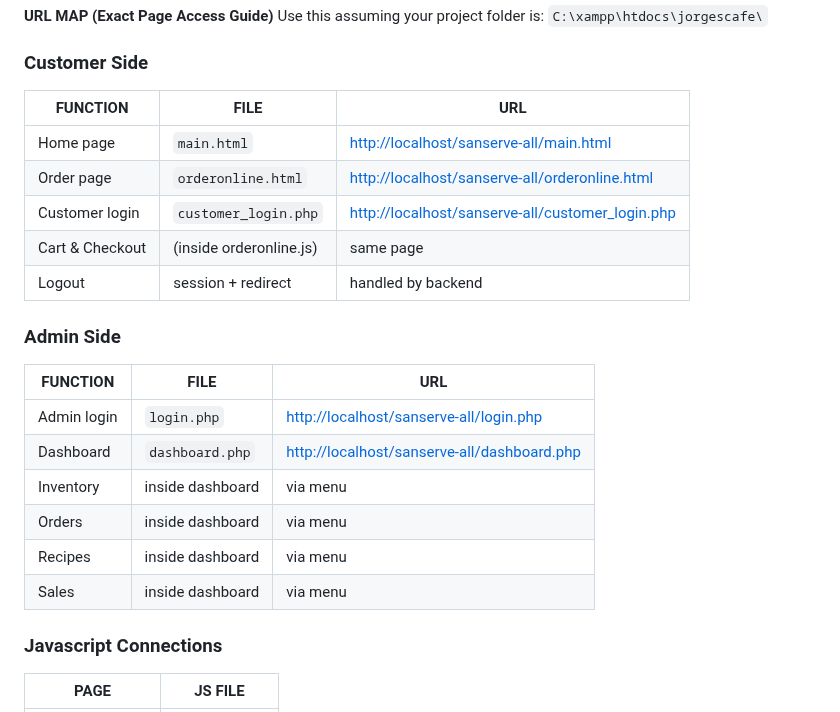
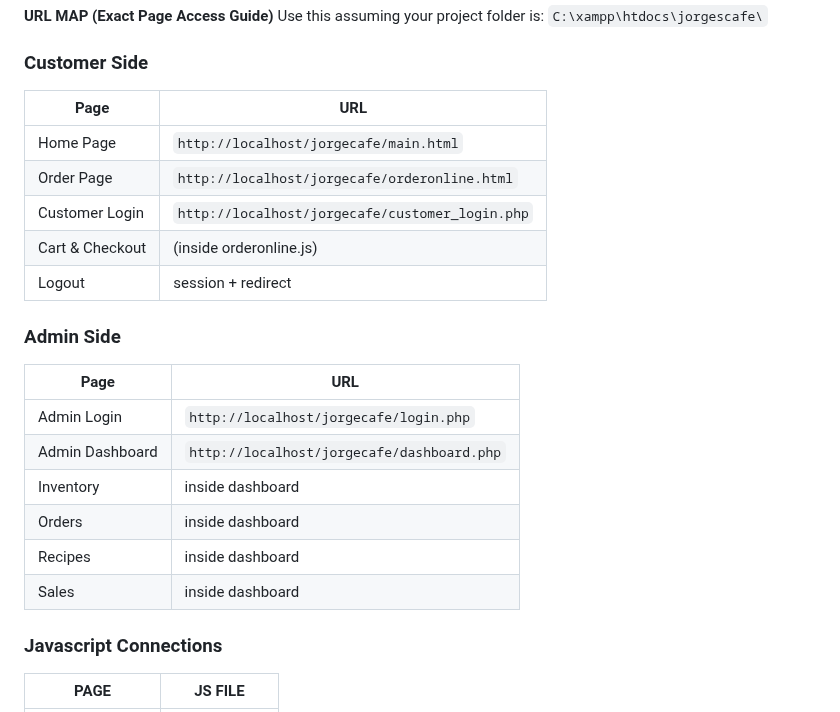
Before and after one commit to yshlae/Jorge-s-Casa-de-Sans-Rival-Cafe, a Markdown page: README.md, the part around one of its changes. Drawn GitHub-style.

```diff
--- a/README.md
+++ b/README.md
@@ -132,24 +132,24 @@ Use this assuming your project folder is: `C:\xampp\htdocs\jorgescafe\`
 
 <h3> Customer Side </h3>
 
-| FUNCTION        | FILE                    | URL                                                                                                  |
-| --------------- | ----------------------- | ---------------------------------------------------------------------------------------------------- |
-| Home page       | `main.html`             | [http://localhost/sanserve-all/main.html](http://localhost/jorgescafe/main.html)                   |
-| Order page      | `orderonline.html`      | [http://localhost/sanserve-all/orderonline.html](http://localhost/jorgescafe/orderonline.html)     |
-| Customer login  | `customer_login.php`    | [http://localhost/sanserve-all/customer_login.php](http://localhost/jorgescafe/customer_login.php) |
-| Cart & Checkout | (inside orderonline.js) | same page                                                                                            |
-| Logout          | session + redirect      | handled by backend                                                                                   |
+| Page           | URL                                             |
+| -------------- | ----------------------------------------------- |
+| Home Page      | `http://localhost/jorgecafe/main.html`          |
+| Order Page     | `http://localhost/jorgecafe/orderonline.html`   |
+| Customer Login | `http://localhost/jorgecafe/customer_login.php` |
+| Cart & Checkout | (inside orderonline.js) | same page            |
+| Logout          | session + redirect      | handled by backend   |
 
 <h3> Admin Side </h3>
 
-| FUNCTION    | FILE             | URL                                                                                        |
-| ----------- | ---------------- | ------------------------------------------------------------------------------------------ |
-| Admin login | `login.php`      | [http://localhost/sanserve-all/login.php](http://localhost/jorgescafe/login.php)         |
-| Dashboard   | `dashboard.php`  | [http://localhost/sanserve-all/dashboard.php](http://localhost/jorgescafe/dashboard.php) |
-| Inventory   | inside dashboard | via menu                                                                                   |
-| Orders      | inside dashboard | via menu                                                                                   |
-| Recipes     | inside dashboard | via menu                                                                                   |
-| Sales       | inside dashboard | via menu                                                                                   |
+| Page            | URL                                        |
+| --------------- | ------------------------------------------ |
+| Admin Login     | `http://localhost/jorgecafe/login.php`     |
+| Admin Dashboard | `http://localhost/jorgecafe/dashboard.php` |
+| Inventory   | inside dashboard | via menu                    |
+| Orders      | inside dashboard | via menu                    |
+| Recipes     | inside dashboard | via menu
+| Sales       | inside dashboard | via menu                    |
 
 <h3> Javascript Connections </h3>
 
```
Also changed, not shown: other parts of README.md (+47 -0 lines).
